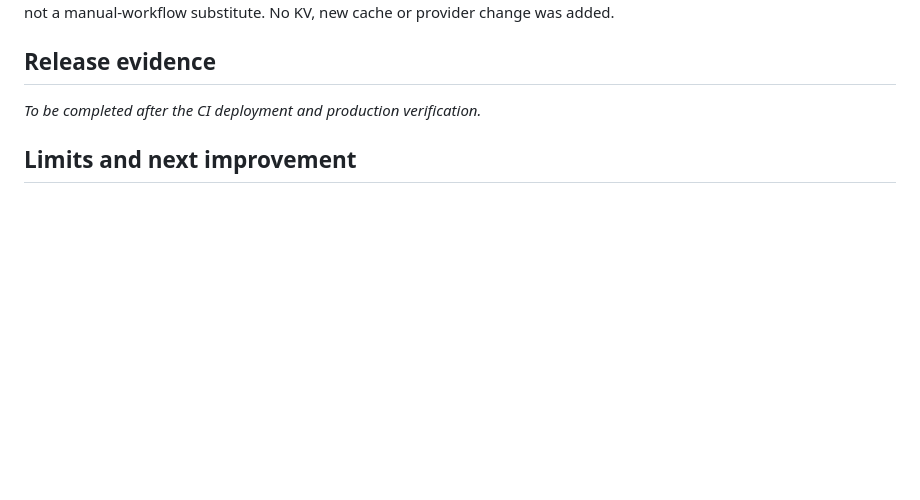
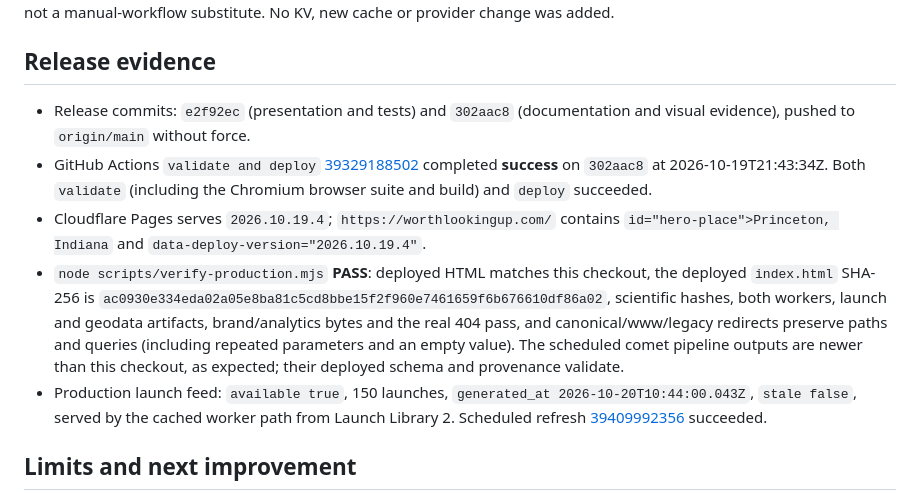
Before and after one commit to hmarquardt/worthlookingup, a Markdown page: docs/phase-2-refinement-release.md, the part around the change. Drawn GitHub-style; blank space fills up the shorter version.

Commit message:
Record the homepage refinement release evidence

```diff
--- a/docs/phase-2-refinement-release.md
+++ b/docs/phase-2-refinement-release.md
@@ -84,7 +84,24 @@ manual-workflow substitute. No KV, new cache or provider change was added.
 
 ## Release evidence
 
-_To be completed after the CI deployment and production verification._
+- Release commits: `e2f92ec` (presentation and tests) and `302aac8` (documentation and visual
+  evidence), pushed to `origin/main` without force.
+- GitHub Actions `validate and deploy`
+  [39329188502](https://github.com/hmarquardt/worthlookingup/actions/runs/39329188502) completed
+  **success** on `302aac8` at 2026-10-19T21:43:34Z. Both `validate` (including the Chromium browser
+  suite and build) and `deploy` succeeded.
+- Cloudflare Pages serves `2026.10.19.4`; `https://worthlookingup.com/` contains
+  `id="hero-place">Princeton, Indiana` and `data-deploy-version="2026.10.19.4"`.
+- `node scripts/verify-production.mjs` **PASS**: deployed HTML matches this checkout, the deployed
+  `index.html` SHA-256 is `ac0930e334eda02a05e8ba81c5cd8bbe15f2f960e7461659f6b676610df86a02`,
+  scientific hashes, both workers, launch and geodata artifacts, brand/analytics bytes and the real
+  404 pass, and canonical/www/legacy redirects preserve paths and queries (including repeated
+  parameters and an empty value). The scheduled comet pipeline outputs are newer than this checkout,
+  as expected; their deployed schema and provenance validate.
+- Production launch feed: `available true`, 150 launches, `generated_at 2026-10-20T10:44:00.043Z`,
+  `stale false`, served by the cached worker path from Launch Library 2. Scheduled refresh
+  [39409992356](https://github.com/hmarquardt/worthlookingup/actions/runs/39409992356) succeeded.
+
 
 ## Limits and next improvement
 
```
Also changed, not shown: docs/migration-status.md (+5 -1 lines).
